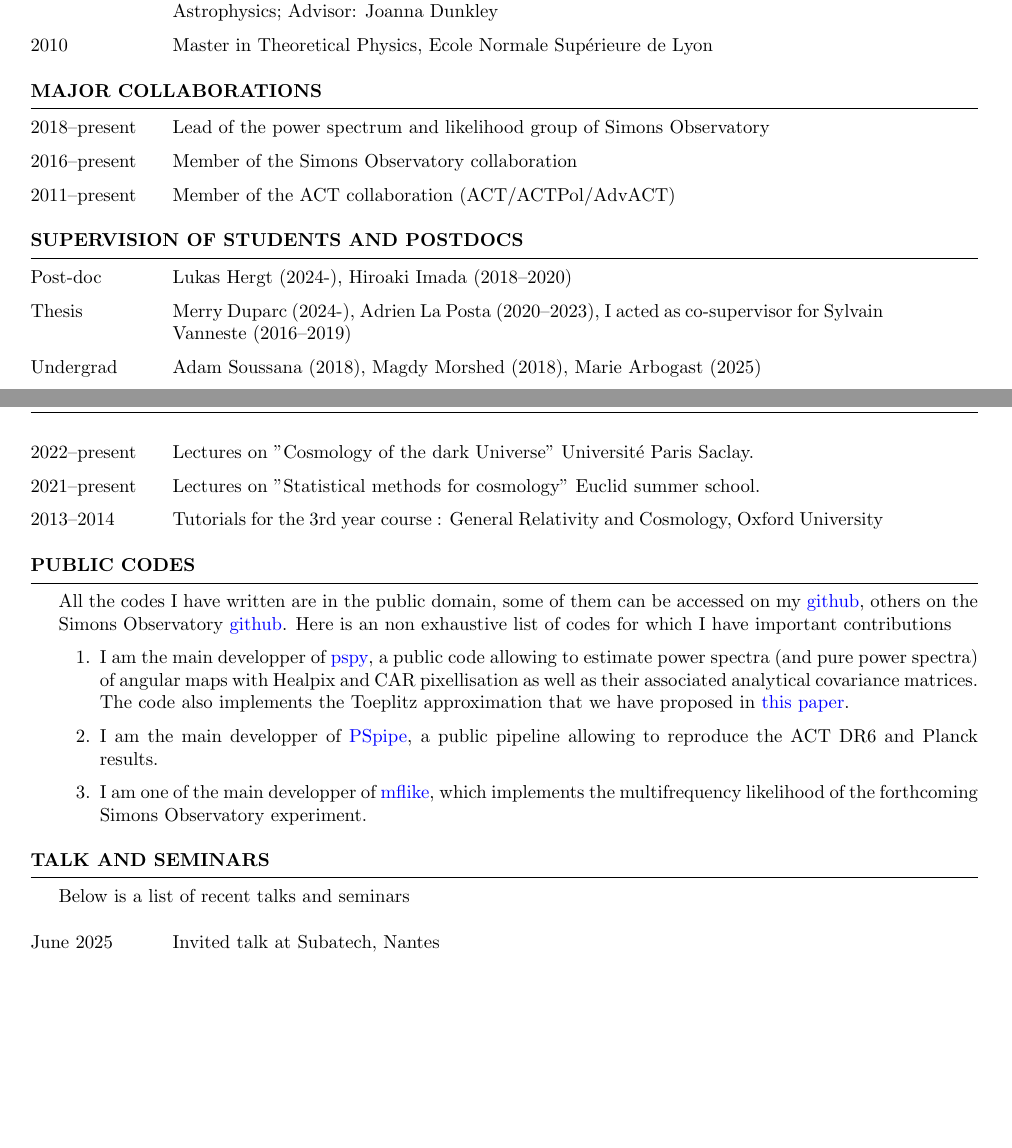
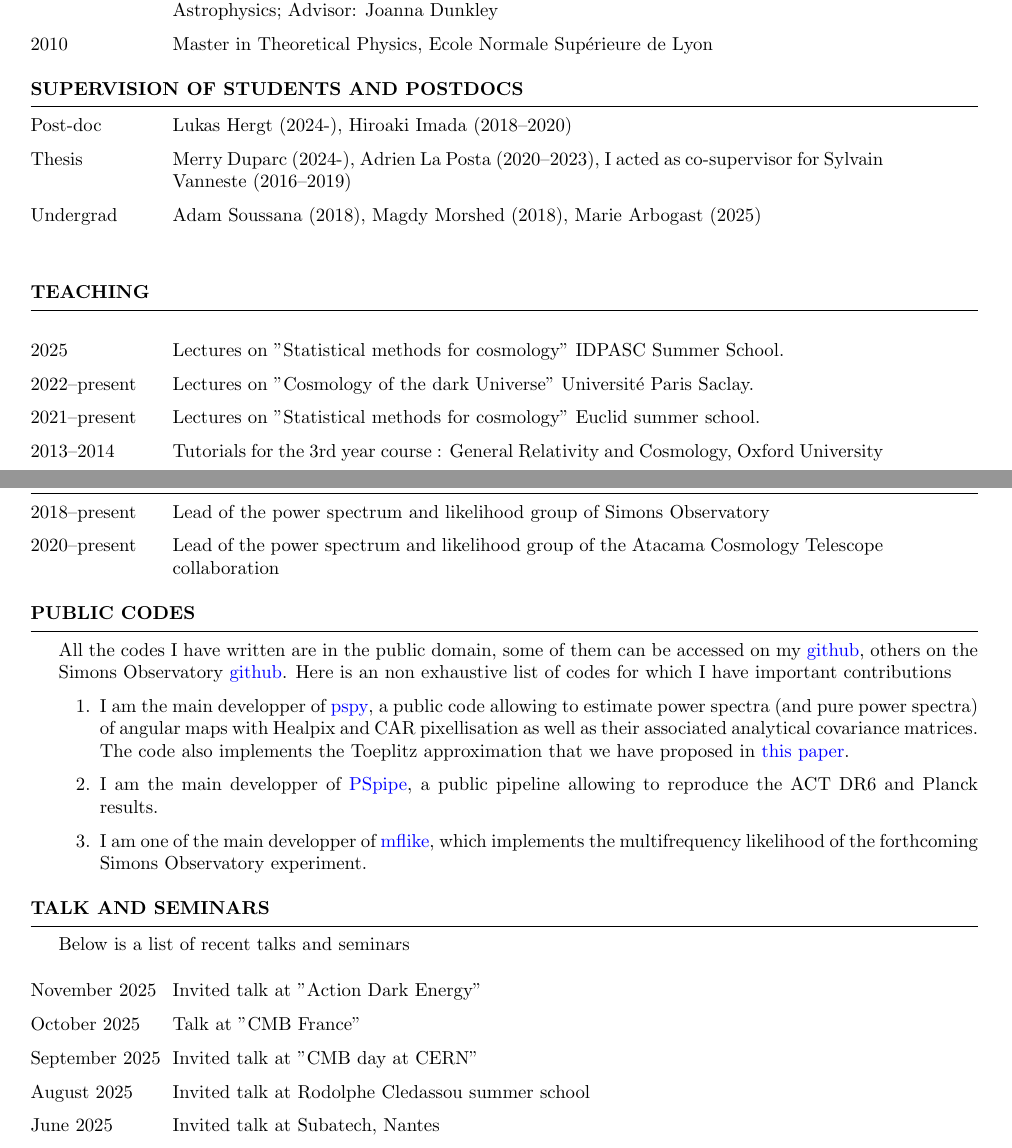
Before and after one commit to thibautlouis/thibautlouis.github.io, a LaTeX CV (CV/CV_ThibautLouis_english.tex): two parts of pages 1 and 2 of 3, joined at a grey line, cut so that both start at the same text, the shorter picture padded with empty space. Compiled offline with pdfLaTeX.

```diff
--- a/CV/CV_ThibautLouis_english.tex
+++ b/CV/CV_ThibautLouis_english.tex
@@ -59,21 +59,7 @@
 }
 \end{table}
 \end{rSection}
-\vspace{-0.6cm}
 
-\begin{rSection}{Major Collaborations}
-\vspace{-0.4cm}
-\begin{table}[h]
-%%%\centering
-{\def\arraystretch{1.5}\tabcolsep=0pt
-\begin{tabular}{p{0.15\linewidth}p{0.75\linewidth}}
-2018--present & Lead of the power spectrum and likelihood group of Simons Observatory \\
-2016--present & Member of the Simons Observatory collaboration \\
-2011--present & Member of the ACT collaboration (ACT/ACTPol/AdvACT) \\
-\end{tabular}%
-}
-\end{table}
-\end{rSection}
 
 \vspace{-0.6cm}
 
@@ -92,7 +78,22 @@
 \end{table}
 \end{rSection}
 
+\begin{rSection}{Teaching}
+\begin{table}[h]
+%%%\centering
+{\def\arraystretch{1.5}\tabcolsep=0pt
+\begin{tabular}{p{0.15\linewidth}p{0.75\linewidth}}
+2025 &   Lectures on "Statistical methods for cosmology"  IDPASC Summer School. \\
+2022--present &   Lectures on "Cosmology of the dark Universe"  Université Paris Saclay. \\
+2021--present &   Lectures on "Statistical methods for cosmology"  Euclid summer school. \\
+2013--2014 &  Tutorials for the 3rd year course : General Relativity and Cosmology, Oxford University
+\end{tabular}%
+}
+\end{table}
+\end{rSection}
 \vspace{-0.6cm}
+
+
 
 
 \begin{rSection}{Publications}
@@ -129,21 +130,23 @@
 
 \newpage
 
-\vspace{-0.6cm}
-
-\begin{rSection}{Teaching}
+\begin{rSection}{Major Collaborations}
+\vspace{-0.4cm}
 \begin{table}[h]
 %%%\centering
 {\def\arraystretch{1.5}\tabcolsep=0pt
 \begin{tabular}{p{0.15\linewidth}p{0.75\linewidth}}
-2022--present &   Lectures on "Cosmology of the dark Universe"  Université Paris Saclay. \\
-2021--present &   Lectures on "Statistical methods for cosmology"  Euclid summer school. \\
-2013--2014 &  Tutorials for the 3rd year course : General Relativity and Cosmology, Oxford University
+2018--present & Lead of the power spectrum and likelihood group of Simons Observatory \\
+2020--present & Lead of the power spectrum and likelihood group of the Atacama Cosmology Telescope collaboration \\
+
 \end{tabular}%
 }
 \end{table}
 \end{rSection}
+
+
 \vspace{-0.6cm}
+
 
 
 \begin{rSection}{Public codes}
@@ -151,7 +154,7 @@
 \begin{enumerate}
 \item I am the main developper of \href{https://github.com/simonsobs/pspy}{\TIB{pspy}}, a public code allowing to estimate power spectra (and pure power spectra) of angular maps with Healpix and CAR pixellisation as well as their associated analytical covariance matrices. The code also implements the Toeplitz approximation that we have proposed in \href{https://ui.adsabs.harvard.edu/abs/2020PhRvD.102l3538L/abstract}{\TIB{this paper}}.
 \item I am  the main developper of \href{https://github.com/simonsobs/PSpipe}{\TIB{PSpipe}}, a public pipeline  allowing to reproduce the ACT DR6 and Planck results.
-\item I am one of the main developper of \href{https://github.com/simonsobs/mflike}{\TIB{mflike}}, which implements the multifrequency likelihood of the forthcoming Simons Observatory experiment.
+\item I am one of the main developper of \href{https://github.com/simonsobs/LAT_MFLike}{\TIB{mflike}}, which implements the multifrequency likelihood of the forthcoming Simons Observatory experiment.
 
 \end{enumerate}
 
@@ -164,6 +167,10 @@
 %%%\centering
 {\def\arraystretch{1.5}\tabcolsep=0pt
 \begin{tabular}{p{0.15\linewidth}p{0.75\linewidth}}
+ November 2025 & Invited talk at  ”Action Dark Energy”   \\
+ October 2025 &  Talk at  ”CMB France”   \\
+ September 2025 & Invited talk at  ”CMB day at CERN”   \\
+ August 2025 & Invited talk at Rodolphe Cledassou summer school   \\
  June 2025 & Invited talk at Subatech, Nantes   \\
  June 2025 & Invited talk at the "Cosmology from Home" conference   \\
  June 2025 &  Invited talk at  the "Cosmological Frontiers in Fundamental Physics" conference   \\
```
Also changed, not shown: CV/CV_ThibautLouis_english.tex (2 more changed lines).
